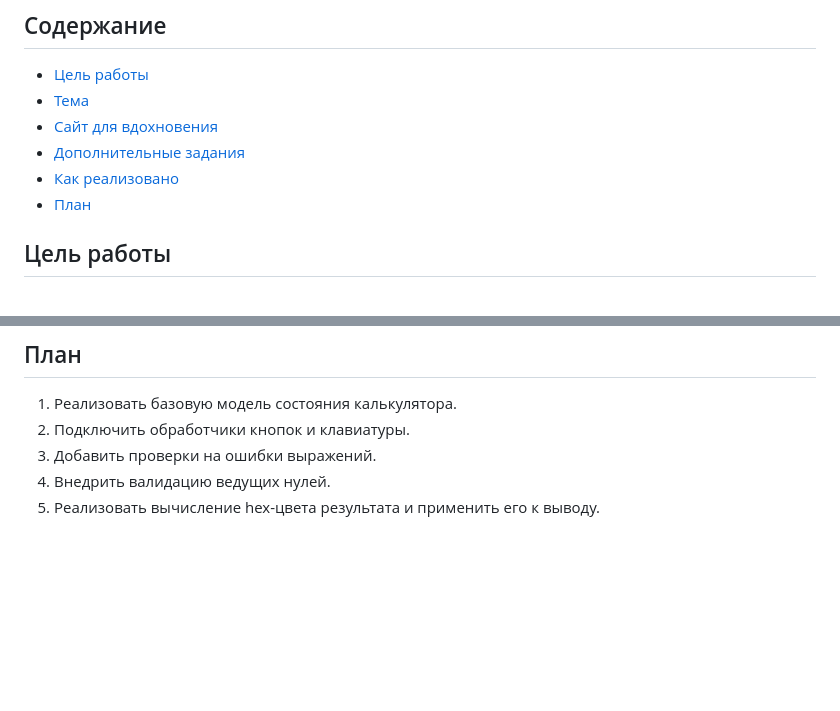
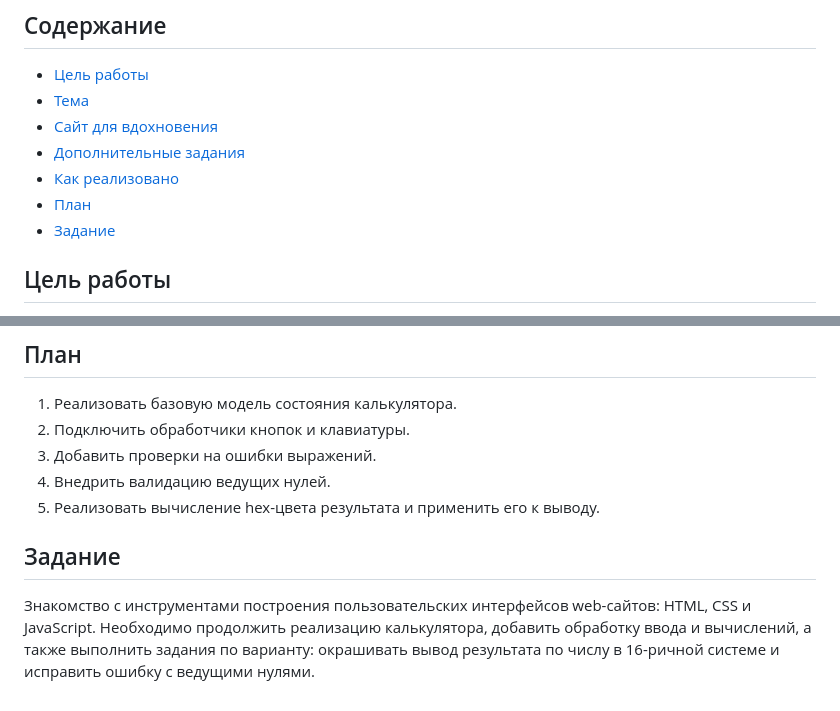
Before and after one commit to KirillD06/DavydovKirill_labs_4_sem, a Markdown page: README.md, 2 parts joined by grey strips. Rendered like a GitHub page; blank space fills up the shorter version.

Commit message:
docs: add lab 2 assignment

```diff
--- a/README.md
+++ b/README.md
@@ -10,6 +10,7 @@
 - [Дополнительные задания](#дополнительные-задания)
 - [Как реализовано](#как-реализовано)
 - [План](#план)
+- [Задание](#задание)
 
 ## Цель работы
 Реализация логики калькулятора на JavaScript: ввод, операции, вычисление выражения, обработка ошибок.
@@ -74,3 +75,7 @@ if (isIntegerPart && (currentNumberPart === "0" || currentNumberPart === "-0"))
 3. Добавить проверки на ошибки выражений.
 4. Внедрить валидацию ведущих нулей.
 5. Реализовать вычисление hex-цвета результата и применить его к выводу.
+
+## Задание
+
+Знакомство с инструментами построения пользовательских интерфейсов web-сайтов: HTML, CSS и JavaScript. Необходимо продолжить реализацию калькулятора, добавить обработку ввода и вычислений, а также выполнить задания по варианту: окрашивать вывод результата по числу в 16-ричной системе и исправить ошибку с ведущими нулями.
```
